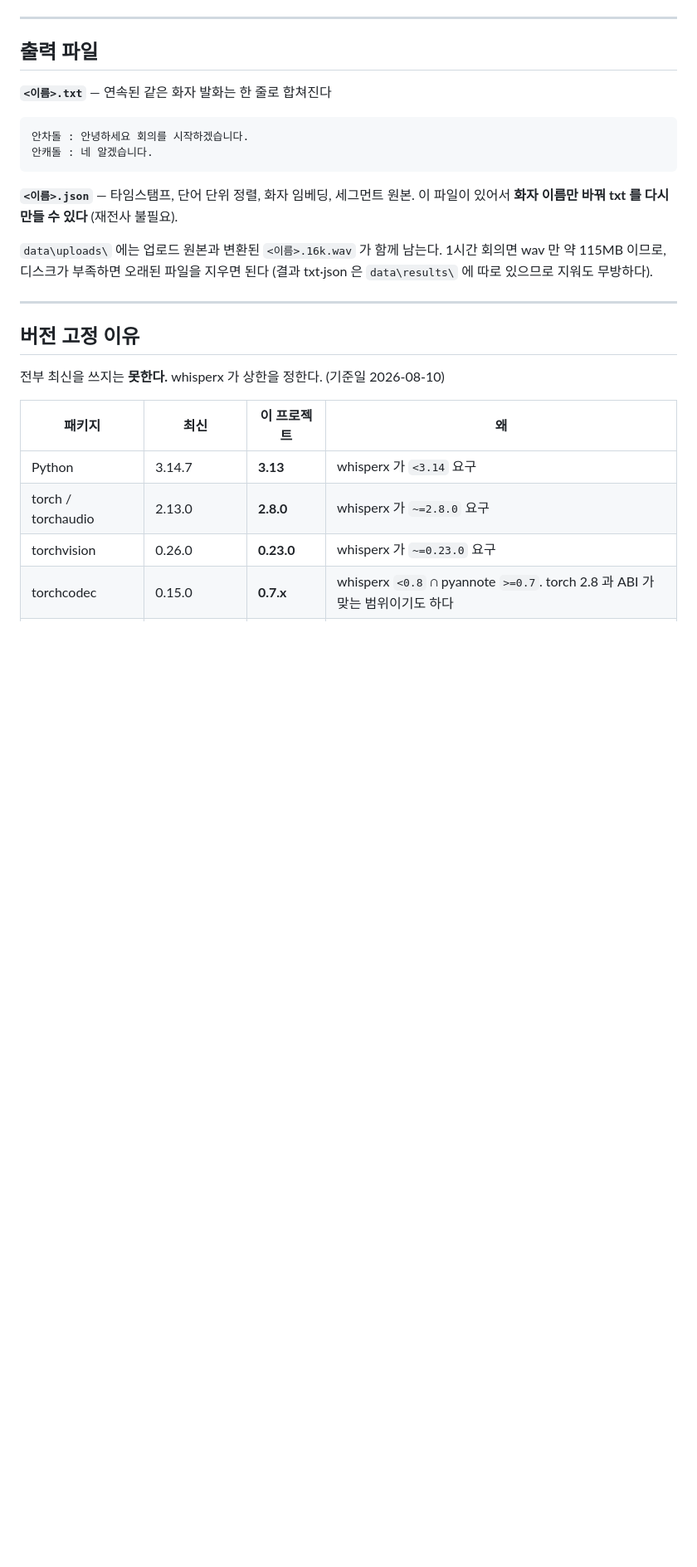
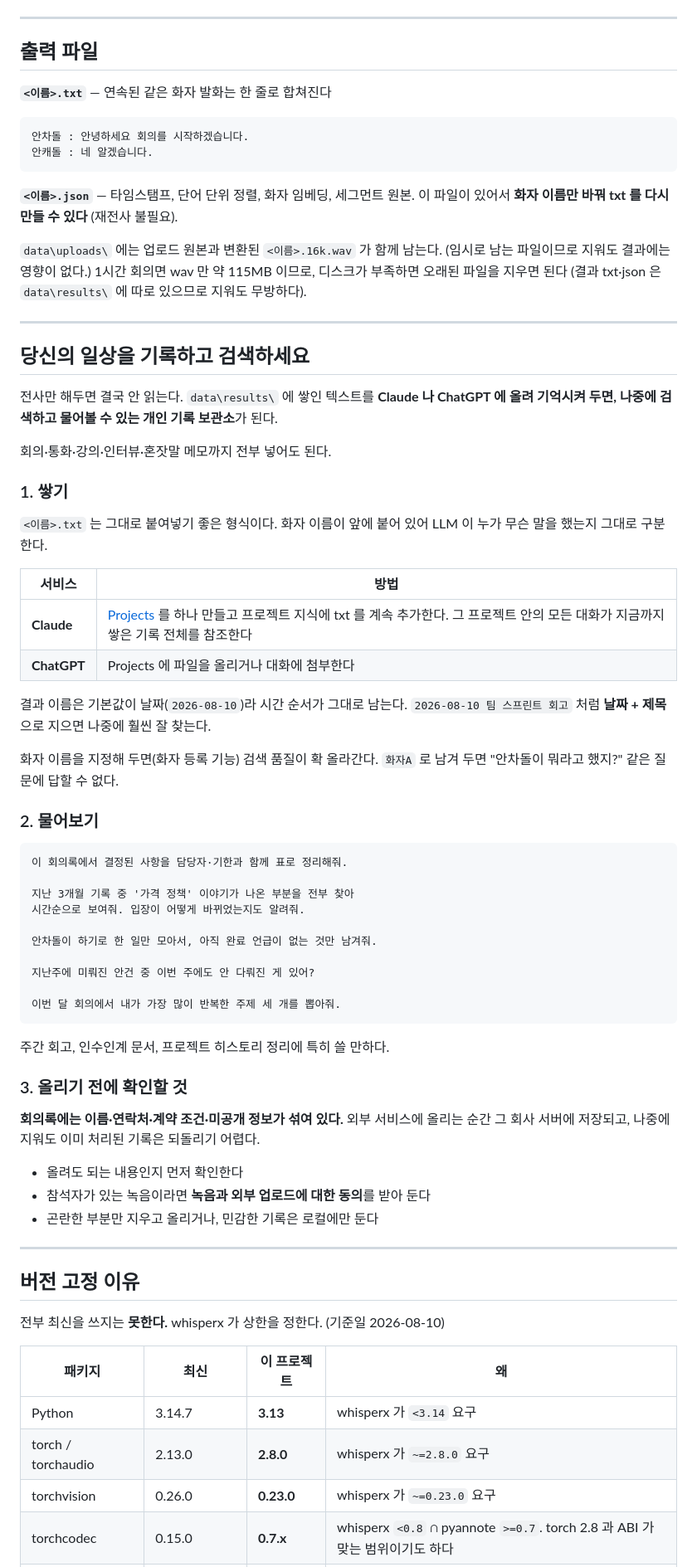
Before and after one commit to taylor224/StoryWriter, a Markdown page: README.md, the part around one of its changes. Shown at 83% size. Drawn GitHub-style; blank space fills up the shorter version.

Commit message:
docs: 전사 기록을 LLM 에 쌓아 검색하는 활용법 추가
전사만 해두면 결국 안 읽는다. data/results 에 쌓인 텍스트를 Claude 나
ChatGPT 에 올려 두면 검색하고 질문할 수 있는 개인 기록 보관소가 된다.
쌓는 방법, 질문 예시, 올리기 전 확인할 점을 정리했다.

결과 텍스트는 화자 이름이 앞에 붙는 형식이라 LLM 이 발화자를 그대로 구분한다.
화자 등록을 해 두면 검색 품질이 올라간다는 점, 결과 이름을 날짜 + 제목으로
지으면 시간순 질의가 쉬워진다는 점을 함께 적었다.

회의록에는 이름과 계약 조건 같은 정보가 섞여 있고 외부 서비스에 올리면
그 회사 서버에 남는다. 업로드 전 확인과 참석자 동의를 권하는 문단을 넣었다.

Co-Authored-By: Claude Opus 5 (1M context) <noreply@anthropic.com>

````diff
--- a/README.md
+++ b/README.md
@@ -216,8 +219,61 @@ CLI 는 기본이 이어서 돌리기이고, `--no-resume` 으로 끌 수 있다
 이 파일이 있어서 **화자 이름만 바꿔 txt 를 다시 만들 수 있다** (재전사 불필요).
 
 `data\uploads\` 에는 업로드 원본과 변환된 `<이름>.16k.wav` 가 함께 남는다.
+(임시로 남는 파일이므로 지워도 결과에는 영향이 없다.)
 1시간 회의면 wav 만 약 115MB 이므로, 디스크가 부족하면 오래된 파일을 지우면 된다
 (결과 txt·json 은 `data\results\` 에 따로 있으므로 지워도 무방하다).
+
+---
+
+## 당신의 일상을 기록하고 검색하세요
+
+전사만 해두면 결국 안 읽는다. `data\results\` 에 쌓인 텍스트를 **Claude 나 ChatGPT 에
+올려 기억시켜 두면, 나중에 검색하고 물어볼 수 있는 개인 기록 보관소**가 된다.
+
+회의·통화·강의·인터뷰·혼잣말 메모까지 전부 넣어도 된다.
+
+### 1. 쌓기
+
+`<이름>.txt` 는 그대로 붙여넣기 좋은 형식이다. 화자 이름이 앞에 붙어 있어
+LLM 이 누가 무슨 말을 했는지 그대로 구분한다.
+
+| 서비스 | 방법 |
+|---|---|
+| **Claude** | [Projects](https://claude.ai/projects) 를 하나 만들고 프로젝트 지식에 txt 를 계속 추가한다. 그 프로젝트 안의 모든 대화가 지금까지 쌓은 기록 전체를 참조한다 |
+| **ChatGPT** | Projects 에 파일을 올리거나 대화에 첨부한다 |
+
+결과 이름은 기본값이 날짜(`2026-08-10`)라 시간 순서가 그대로 남는다.
+`2026-08-10 팀 스프린트 회고` 처럼 **날짜 + 제목**으로 지으면 나중에 훨씬 잘 찾는다.
+
+화자 이름을 지정해 두면(화자 등록 기능) 검색 품질이 확 올라간다.
+`화자A` 로 남겨 두면 "안차돌이 뭐라고 했지?" 같은 질문에 답할 수 없다.
+
+### 2. 물어보기
+
+```
+이 회의록에서 결정된 사항을 담당자·기한과 함께 표로 정리해줘.
+
+지난 3개월 기록 중 '가격 정책' 이야기가 나온 부분을 전부 찾아
+시간순으로 보여줘. 입장이 어떻게 바뀌었는지도 알려줘.
+
+안차돌이 하기로 한 일만 모아서, 아직 완료 언급이 없는 것만 남겨줘.
+
+지난주에 미뤄진 안건 중 이번 주에도 안 다뤄진 게 있어?
+
+이번 달 회의에서 내가 가장 많이 반복한 주제 세 개를 뽑아줘.
+```
+
+주간 회고, 인수인계 문서, 프로젝트 히스토리 정리에 특히 쓸 만하다.
+
+### 3. 올리기 전에 확인할 것
+
+**회의록에는 이름·연락처·계약 조건·미공개 정보가 섞여 있다.**
+외부 서비스에 올리는 순간 그 회사 서버에 저장되고, 나중에 지워도 이미 처리된
+기록은 되돌리기 어렵다.
+
+- 올려도 되는 내용인지 먼저 확인한다
+- 참석자가 있는 녹음이라면 **녹음과 외부 업로드에 대한 동의**를 받아 둔다
+- 곤란한 부분만 지우고 올리거나, 민감한 기록은 로컬에만 둔다
 
 ---
 
````
Also changed, not shown: other parts of README.md (+3 -0 lines).
